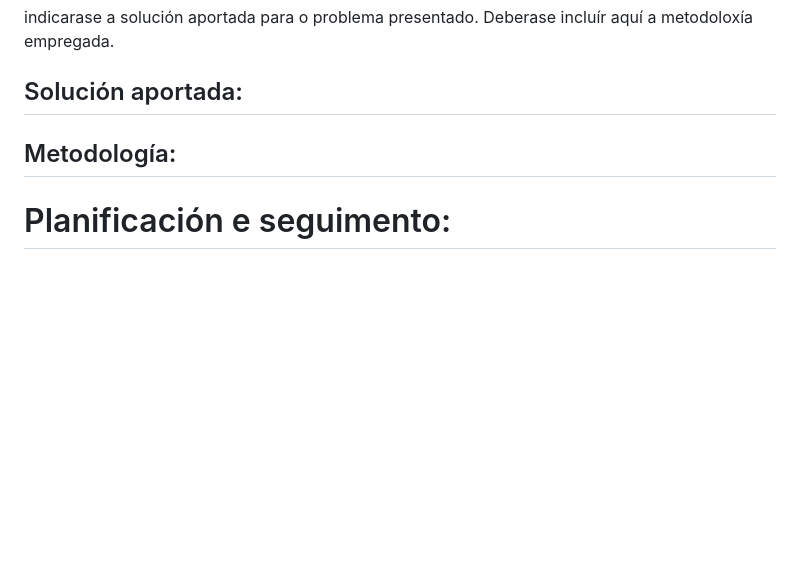
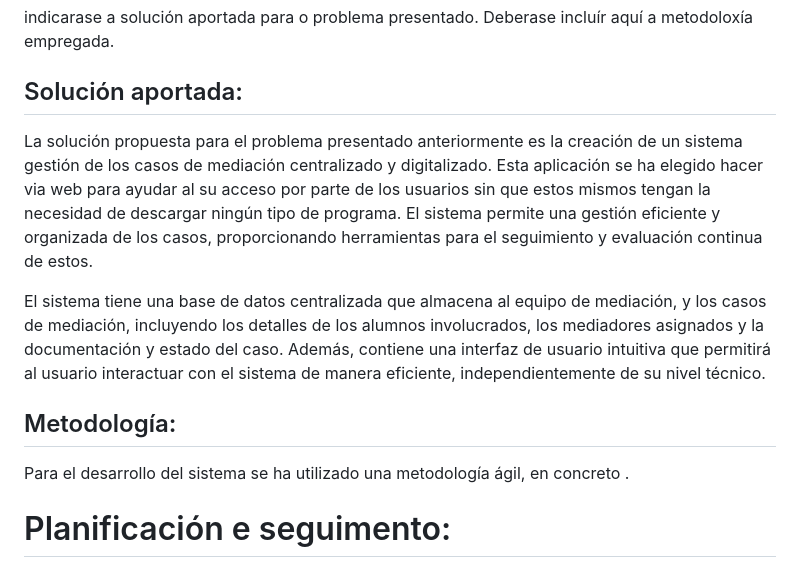
Before and after one commit to Raven-4/web_Mediacion, a Markdown page: README.md, the part around the change. Rendered like a GitHub page; blank space fills up the shorter version.

```diff
--- a/README.md
+++ b/README.md
@@ -99,10 +99,13 @@ indicarase a solución aportada para o problema presentado. Deberase incluír aq
 
 ## Solución aportada:
 
+La solución propuesta para el problema presentado anteriormente es la creación de un sistema gestión de los casos de mediación centralizado y digitalizado. Esta aplicación se ha elegido hacer via web para ayudar al su acceso por parte de los usuarios sin que estos mismos tengan la necesidad de descargar ningún tipo de programa. El sistema permite una gestión eficiente y organizada de los casos, proporcionando herramientas para el seguimiento y evaluación continua de estos.
 
+El sistema tiene una base de datos centralizada que almacena al equipo de mediación, y los casos de mediación, incluyendo los detalles de los alumnos involucrados, los mediadores asignados y la documentación y estado del caso. Además, contiene una interfaz de usuario intuitiva que permitirá al usuario interactuar con el sistema de manera eficiente, independientemente de su nivel técnico.
 
 ## Metodología:
 
+Para el desarrollo del sistema se ha utilizado una metodología ágil, en concreto .
 
 # Planificación e seguimento:
 deberase incluír algunha evidencia que amose tanto a planificación do traballo, coa súa distribución de fases e tarefas, e a súa comparación cos datos reais obtidos tras o desenvolvemento do traballo.
```
